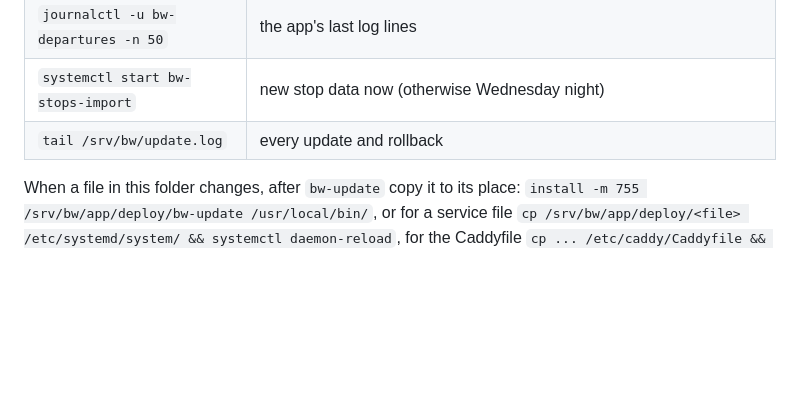
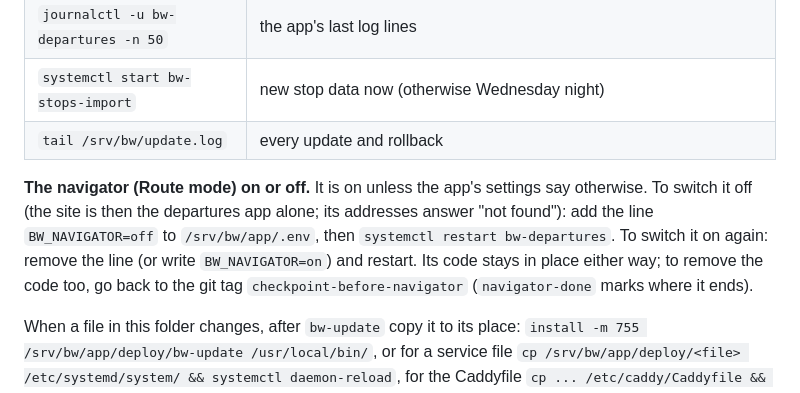
Before and after one commit to muhammad-guluzade/BWTransportManagementSystem, a Markdown page: deploy/README.md, the part around the change. GitHub-like rendering; blank space fills up the shorter version.

Commit message:
Server guide: how to switch the navigator off and on (BW_NAVIGATOR)
Co-Authored-By: Claude Opus 5.5 <noreply@anthropic.com>

```diff
--- a/deploy/README.md
+++ b/deploy/README.md
@@ -31,6 +31,14 @@ Log in: `ssh -i ~/.ssh/bw_strato root@<server address>`
 | `journalctl -u bw-departures -n 50` | the app's last log lines |
 | `systemctl start bw-stops-import` | new stop data now (otherwise Wednesday night) |
 | `tail /srv/bw/update.log` | every update and rollback |
+
+**The navigator (Route mode) on or off.** It is on unless the app's settings say
+otherwise. To switch it off (the site is then the departures app alone; its
+addresses answer "not found"): add the line `BW_NAVIGATOR=off` to
+`/srv/bw/app/.env`, then `systemctl restart bw-departures`. To switch it on
+again: remove the line (or write `BW_NAVIGATOR=on`) and restart. Its code
+stays in place either way; to remove the code too, go back to the git tag
+`checkpoint-before-navigator` (`navigator-done` marks where it ends).
 
 When a file in this folder changes, after `bw-update` copy it to its place:
 `install -m 755 /srv/bw/app/deploy/bw-update /usr/local/bin/`, or for a service
```
